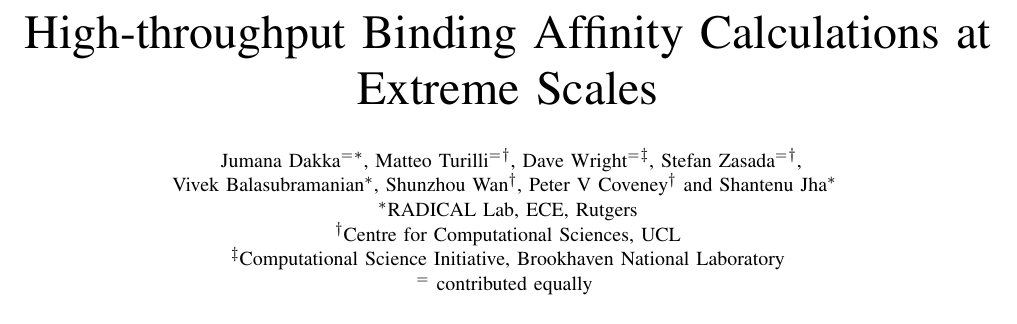
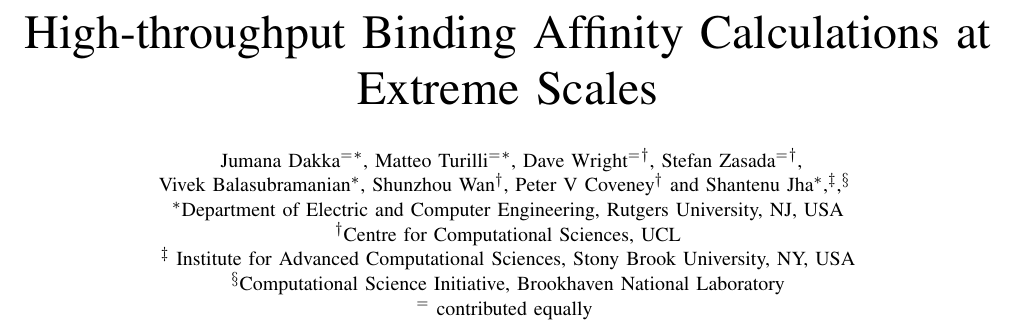
Before and after one commit to radical-collaboration/HT-BAC_SC17_paper, a LaTeX paper (ht-bac-sc17-paper.tex): part of page 1 of 10, cut so that both start at the same text. Compiled offline with pdfLaTeX.

Commit message:
sprinkling  affiliations.

```diff
--- a/ht-bac-sc17-paper.tex
+++ b/ht-bac-sc17-paper.tex
@@ -30,22 +30,26 @@
 \author{
     \IEEEauthorblockA{
       Jumana Dakka$^=$\IEEEauthorrefmark{1},
-        Matteo Turilli$^=$\IEEEauthorrefmark{2},
-        Dave Wright$^=$\IEEEauthorrefmark{3},
+        Matteo Turilli$^=$\IEEEauthorrefmark{1},
+        Dave Wright$^=$\IEEEauthorrefmark{2},
         Stefan Zasada$^=$\IEEEauthorrefmark{2},\\
         Vivek Balasubramanian\IEEEauthorrefmark{1},
         Shunzhou Wan\IEEEauthorrefmark{2},
         Peter V Coveney\IEEEauthorrefmark{2} and
-        Shantenu Jha\IEEEauthorrefmark{1}
+        Shantenu Jha\IEEEauthorrefmark{1},\IEEEauthorrefmark{3},\IEEEauthorrefmark{4}
     }
     \IEEEauthorblockA{
-        \IEEEauthorrefmark{1}RADICAL Lab, ECE, Rutgers
+       \IEEEauthorrefmark{1}Department of Electric and Computer Engineering, Rutgers University, NJ, USA
     }
     \IEEEauthorblockA{
         \IEEEauthorrefmark{2}Centre for Computational Sciences, UCL
     }
     \IEEEauthorblockA{
-        \IEEEauthorrefmark{3}Computational Science Initiative, Brookhaven National Laboratory
+        \IEEEauthorrefmark{3} Institute for Advanced Computational Sciences, Stony Brook University, NY, USA
+    }
+
+    \IEEEauthorblockA{
+        \IEEEauthorrefmark{4}Computational Science Initiative, Brookhaven National Laboratory
         }
     $^=$ contributed equally
  }
```
